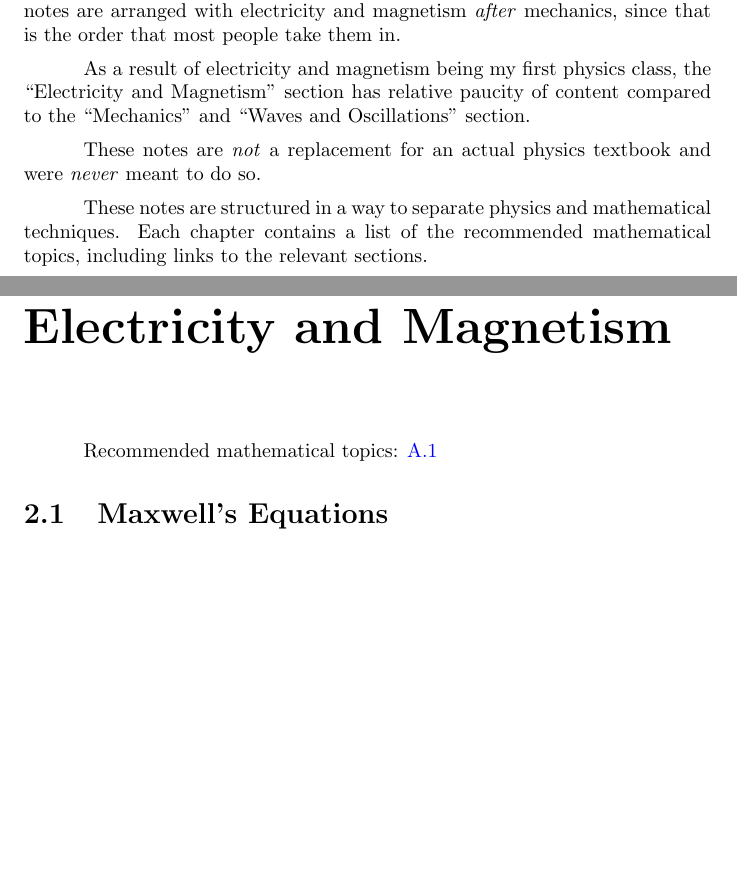
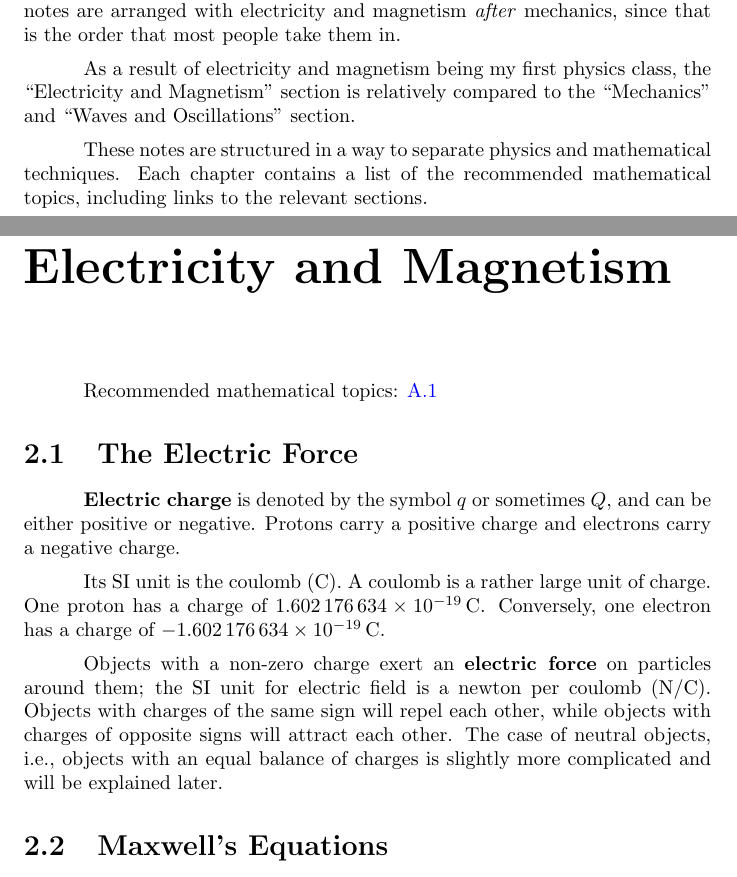
Before and after one commit to Eric2422/physics-notes, a LaTeX book (tex/eric-zhangs-physics-notes.tex): two parts of pages 5 and 9 of 19, joined at a grey line, cut so that both start at the same text. Compiled offline with pdfLaTeX.

Commit message:
Add notes on electric force

```diff
--- a/tex/eric-zhangs-physics-notes.tex
+++ b/tex/eric-zhangs-physics-notes.tex
@@ -46,11 +46,8 @@ However, the notes are arranged with electricity and magnetism \emph{after} mech
 since that is the order that most people take them in.
 
 As a result of electricity and magnetism being my first physics class,
-the "Electricity and Magnetism" section has relative paucity of content
+the "Electricity and Magnetism" section is relatively
 compared to the "Mechanics" and "Waves and Oscillations" section.
-
-These notes are \emph{not} a replacement for an actual physics textbook
-and were \emph{never} meant to do so.
 
 These notes are structured in a way to separate physics and mathematical techniques.
 Each chapter contains a list of the recommended mathematical topics,
@@ -62,6 +59,25 @@ including links to the relevant sections.
 \chapter{Electricity and Magnetism}
 
 Recommended mathematical topics: \ref{section:vectors}
+
+\section{The Electric Force}
+
+\textbf{Electric charge} is denoted by the symbol \(q\) or sometimes \(Q\),
+and can be either positive or negative.
+Protons carry a positive charge and electrons carry a negative charge.
+
+Its SI unit is the coulomb (C).
+A coulomb is a rather large unit of charge.
+One proton has a charge of \(\qty{1.602176634e-19}{\coulomb}\).
+Conversely, one electron has a charge of \(\qty{-1.602176634e-19}{\coulomb}\).
+
+Objects with a non-zero charge exert an \textbf{electric force} on particles around them;
+the SI unit for electric field is a newton per coulomb (N/C).
+Objects with charges of the same sign will repel each other,
+while objects with charges of opposite signs will attract each other.
+The case of neutral objects,
+i.e., objects with an equal balance of charges is slightly more complicated
+and will be explained later.
 
 \section{Maxwell's Equations}
 
```
